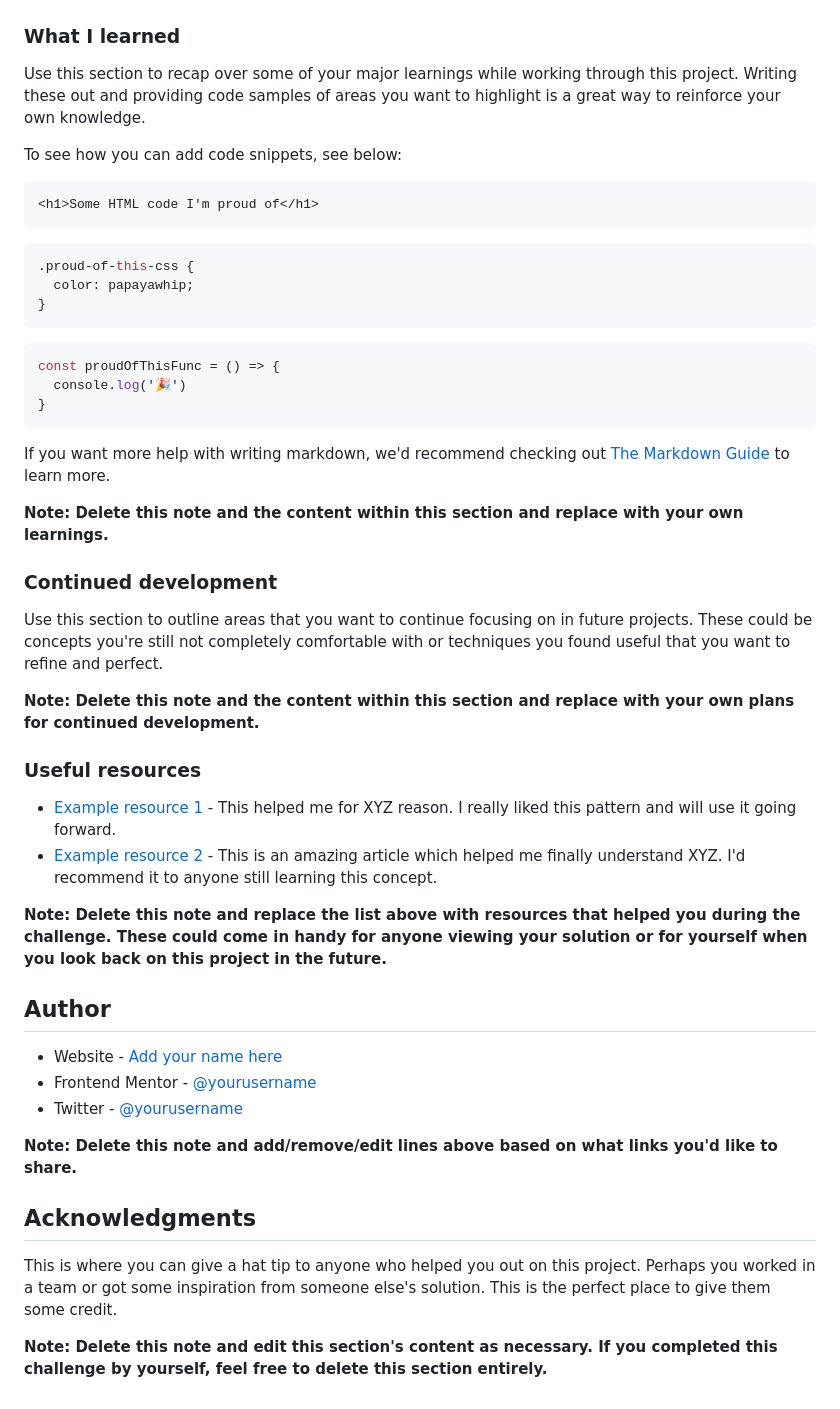
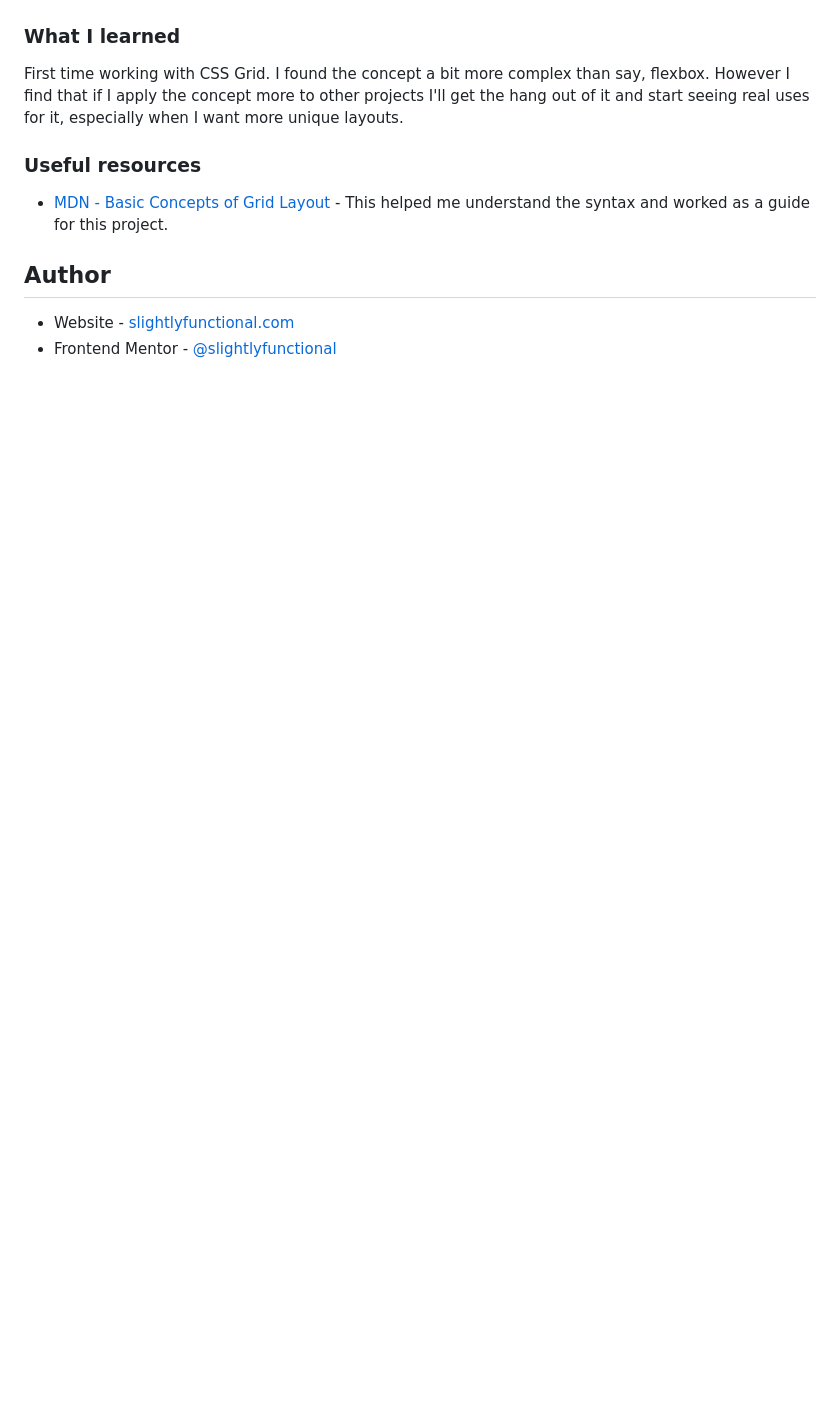
Before and after one commit to alexl8819/testimonials-grid-section, a Markdown page: README.md, the part around the change printed below. Rendered like a GitHub page; blank space fills up the shorter version.

````diff
--- a/README.md
+++ b/README.md
@@ -60,51 +44,13 @@ Then crop/optimize/edit your image however you like, add it to your project, and
 
 ### What I learned
 
-Use this section to recap over some of your major learnings while working through this project. Writing these out and providing code samples of areas you want to highlight is a great way to reinforce your own knowledge.
-
-To see how you can add code snippets, see below:
-
-```html
-<h1>Some HTML code I'm proud of</h1>
-```
-```css
-.proud-of-this-css {
-  color: papayawhip;
-}
-```
-```js
-const proudOfThisFunc = () => {
-  console.log('🎉')
-}
-```
-
-If you want more help with writing markdown, we'd recommend checking out [The Markdown Guide](https://www.markdownguide.org/) to learn more.
-
-**Note: Delete this note and the content within this section and replace with your own learnings.**
-
-### Continued development
-
-Use this section to outline areas that you want to continue focusing on in future projects. These could be concepts you're still not completely comfortable with or techniques you found useful that you want to refine and perfect.
-
-**Note: Delete this note and the content within this section and replace with your own plans for continued development.**
+First time working with CSS Grid. I found the concept a bit more complex than say, flexbox. However I find that if I apply the concept more to other projects I'll get the hang out of it and start seeing real uses for it, especially when I want more unique layouts.
 
 ### Useful resources
 
-- [Example resource 1](https://www.example.com) - This helped me for XYZ reason. I really liked this pattern and will use it going forward.
-- [Example resource 2](https://www.example.com) - This is an amazing article which helped me finally understand XYZ. I'd recommend it to anyone still learning this concept.
-
-**Note: Delete this note and replace the list above with resources that helped you during the challenge. These could come in handy for anyone viewing your solution or for yourself when you look back on this project in the future.**
+- [MDN - Basic Concepts of Grid Layout](https://developer.mozilla.org/en-US/docs/Web/CSS/CSS_Grid_Layout/Basic_Concepts_of_Grid_Layout) - This helped me understand the syntax and worked as a guide for this project.
 
 ## Author
 
-- Website - [Add your name here](https://www.your-site.com)
-- Frontend Mentor - [@yourusername](https://www.frontendmentor.io/profile/yourusername)
-- Twitter - [@yourusername](https://www.twitter.com/yourusername)
-
-**Note: Delete this note and add/remove/edit lines above based on what links you'd like to share.**
-
-## Acknowledgments
-
-This is where you can give a hat tip to anyone who helped you out on this project. Perhaps you worked in a team or got some inspiration from someone else's solution. This is the perfect place to give them some credit.
-
-**Note: Delete this note and edit this section's content as necessary. If you completed this challenge by yourself, feel free to delete this section entirely.**
+- Website - [slightlyfunctional.com](https://slightlyfunctional.com)
+- Frontend Mentor - [@slightlyfunctional](https://www.frontendmentor.io/profile/slightlyfunctional)
````
Also changed, not shown: other parts of README.md (+4 -20 lines), screenshot.png (added).
